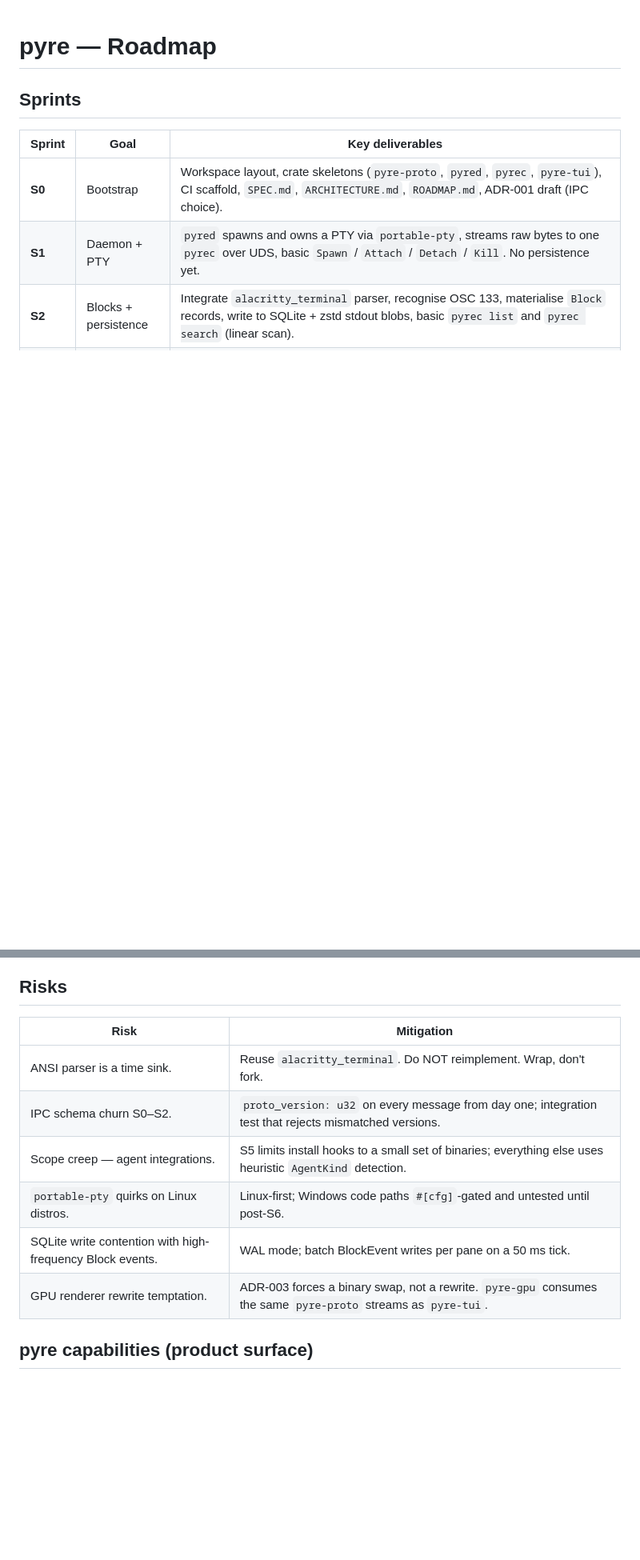
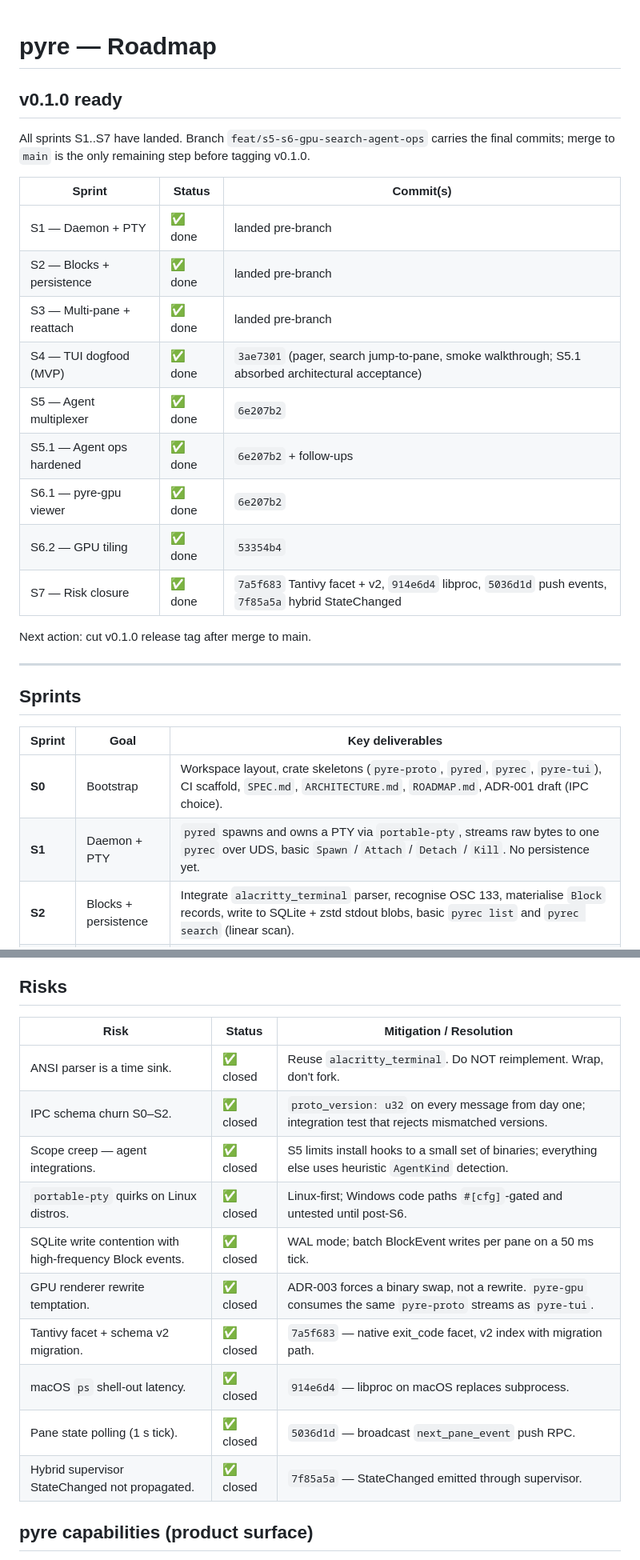
Before and after one commit to Rixmerz/pyre, a Markdown page: ROADMAP.md, 2 parts joined by grey strips. Shown at 80% size. GitHub-like rendering; blank space fills up the shorter version.

```diff
--- a/ROADMAP.md
+++ b/ROADMAP.md
@@ -1,4 +1,26 @@
 # pyre — Roadmap
+
+## v0.1.0 ready
+
+All sprints S1..S7 have landed. Branch `feat/s5-s6-gpu-search-agent-ops`
+carries the final commits; merge to `main` is the only remaining step before
+tagging v0.1.0.
+
+| Sprint | Status | Commit(s) |
+|--------|--------|-----------|
+| S1 — Daemon + PTY | ✅ done | landed pre-branch |
+| S2 — Blocks + persistence | ✅ done | landed pre-branch |
+| S3 — Multi-pane + reattach | ✅ done | landed pre-branch |
+| S4 — TUI dogfood (MVP) | ✅ done | `3ae7301` (pager, search jump-to-pane, smoke walkthrough; S5.1 absorbed architectural acceptance) |
+| S5 — Agent multiplexer | ✅ done | `6e207b2` |
+| S5.1 — Agent ops hardened | ✅ done | `6e207b2` + follow-ups |
+| S6.1 — pyre-gpu viewer | ✅ done | `6e207b2` |
+| S6.2 — GPU tiling | ✅ done | `53354b4` |
+| S7 — Risk closure | ✅ done | `7a5f683` Tantivy facet + v2, `914e6d4` libproc, `5036d1d` push events, `7f85a5a` hybrid StateChanged |
+
+Next action: cut v0.1.0 release tag after merge to main.
+
+---
 
 ## Sprints
 
@@ -33,14 +56,18 @@ End of **S5**, on Linux with `process_model = "hybrid"`:
 
 ## Risks
 
-| Risk | Mitigation |
-|------|------------|
-| ANSI parser is a time sink. | Reuse `alacritty_terminal`. Do NOT reimplement. Wrap, don't fork. |
-| IPC schema churn S0–S2. | `proto_version: u32` on every message from day one; integration test that rejects mismatched versions. |
-| Scope creep — agent integrations. | S5 limits install hooks to a small set of binaries; everything else uses heuristic `AgentKind` detection. |
-| `portable-pty` quirks on Linux distros. | Linux-first; Windows code paths `#[cfg]`-gated and untested until post-S6. |
-| SQLite write contention with high-frequency Block events. | WAL mode; batch BlockEvent writes per pane on a 50 ms tick. |
-| GPU renderer rewrite temptation. | ADR-003 forces a binary swap, not a rewrite. `pyre-gpu` consumes the same `pyre-proto` streams as `pyre-tui`. |
+| Risk | Status | Mitigation / Resolution |
+|------|--------|-------------------------|
+| ANSI parser is a time sink. | ✅ closed | Reuse `alacritty_terminal`. Do NOT reimplement. Wrap, don't fork. |
+| IPC schema churn S0–S2. | ✅ closed | `proto_version: u32` on every message from day one; integration test that rejects mismatched versions. |
+| Scope creep — agent integrations. | ✅ closed | S5 limits install hooks to a small set of binaries; everything else uses heuristic `AgentKind` detection. |
+| `portable-pty` quirks on Linux distros. | ✅ closed | Linux-first; Windows code paths `#[cfg]`-gated and untested until post-S6. |
+| SQLite write contention with high-frequency Block events. | ✅ closed | WAL mode; batch BlockEvent writes per pane on a 50 ms tick. |
+| GPU renderer rewrite temptation. | ✅ closed | ADR-003 forces a binary swap, not a rewrite. `pyre-gpu` consumes the same `pyre-proto` streams as `pyre-tui`. |
+| Tantivy facet + schema v2 migration. | ✅ closed | `7a5f683` — native exit_code facet, v2 index with migration path. |
+| macOS `ps` shell-out latency. | ✅ closed | `914e6d4` — libproc on macOS replaces subprocess. |
+| Pane state polling (1 s tick). | ✅ closed | `5036d1d` — broadcast `next_pane_event` push RPC. |
+| Hybrid supervisor StateChanged not propagated. | ✅ closed | `7f85a5a` — StateChanged emitted through supervisor. |
 
 ## pyre capabilities (product surface)
 
```
Also changed, not shown: other parts of ROADMAP.md (+3 -1 lines), CLAUDE.md (+10 -21 lines).
